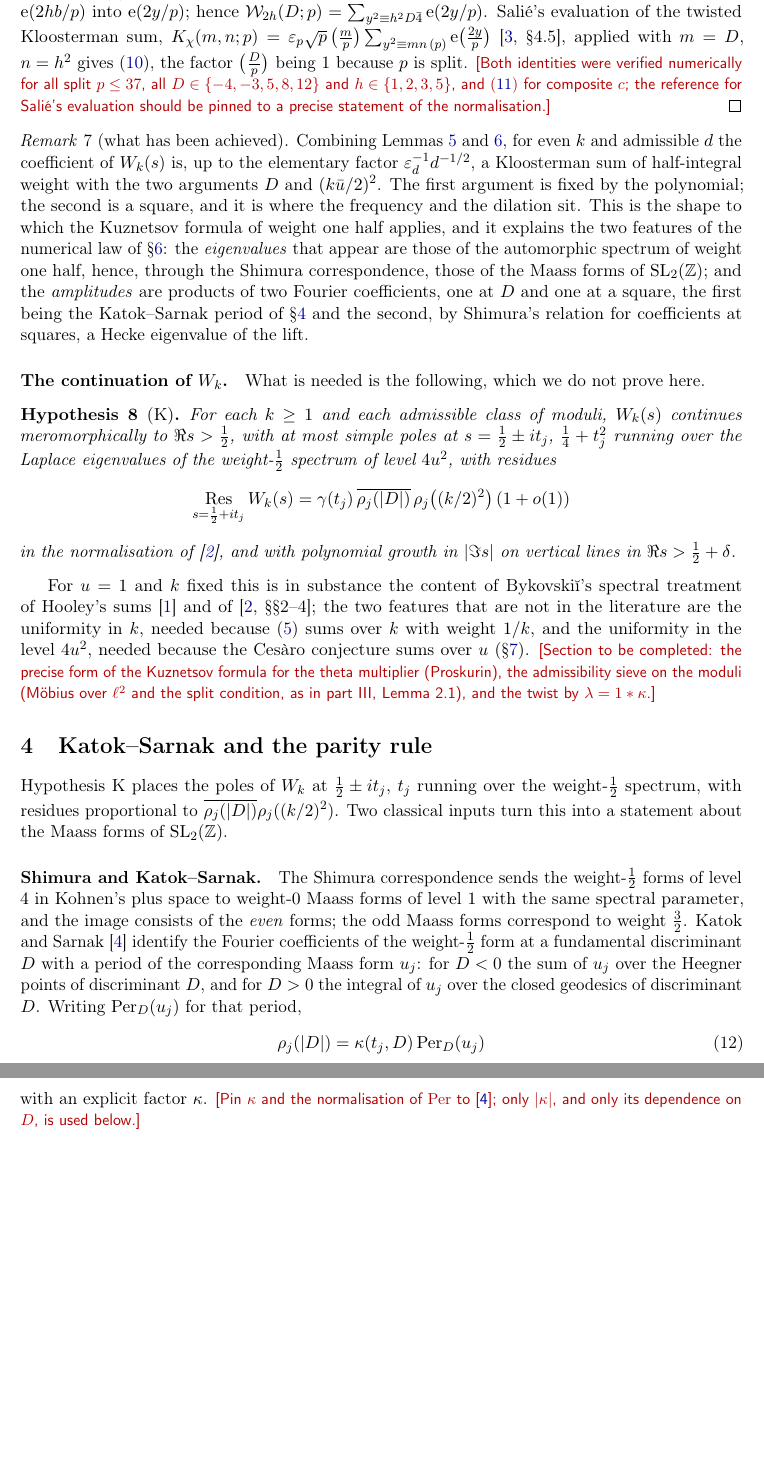
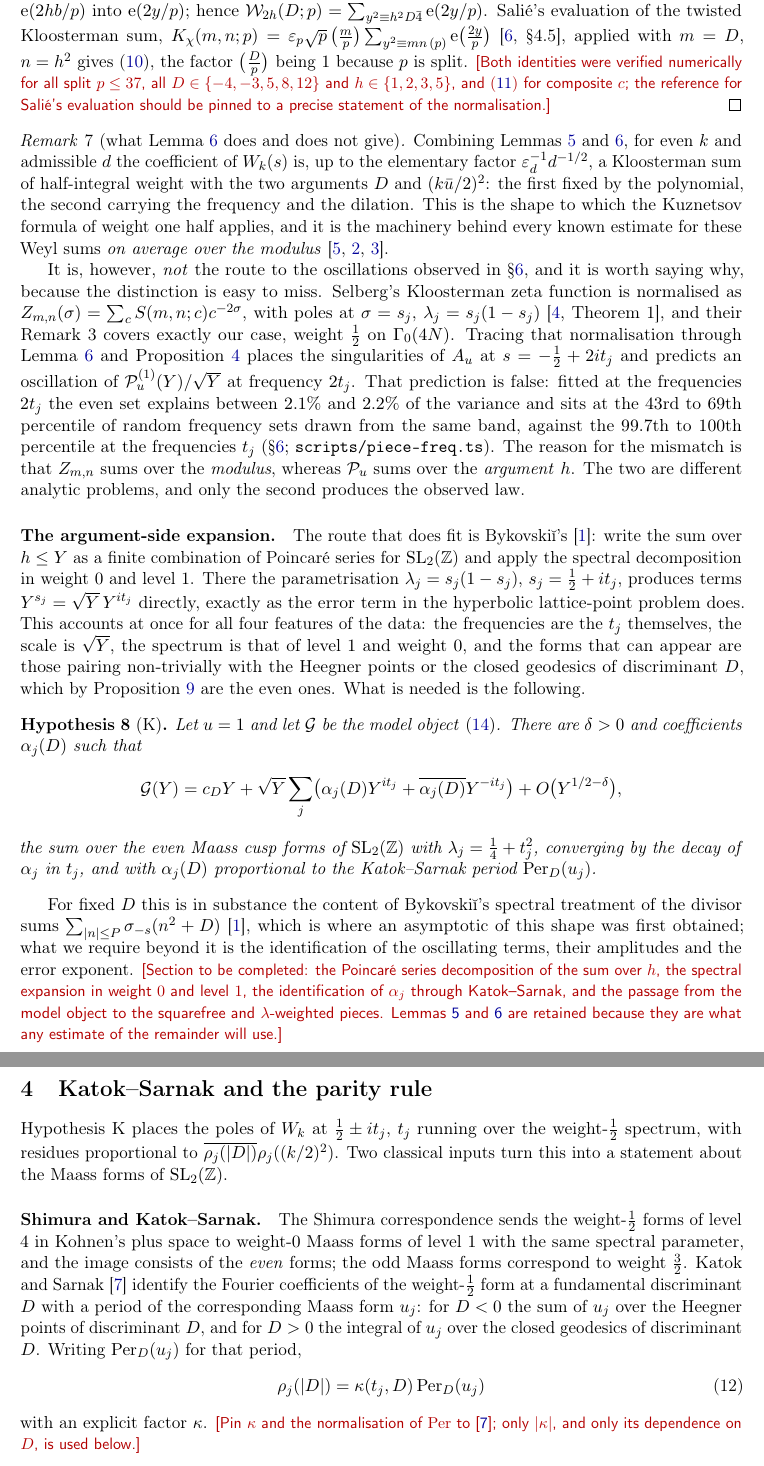
Before and after one commit to gewure/ulamnd, a LaTeX paper (research/paper-IV/main.tex): two parts of pages 6 and 7 of 10 before the commit and two parts of pages 6 and 7 of 11 after it, joined at a grey line, cut so that both start at the same text, the shorter picture padded with empty space. Compiled offline with pdfLaTeX.

Commit message:
Paper IV: Section 3 corrected. The Kloosterman-zeta-of-the-modulus route is stated and then refuted by its own numerical consequence (2t_j vs t_j); Hypothesis K restated for Bykovskii's argument-side expansion in weight 0 level 1, matching all four observed features
Co-Authored-By: Claude Opus 5 (1M context) <noreply@anthropic.com>

```diff
--- a/research/paper-IV/main.tex
+++ b/research/paper-IV/main.tex
@@ -301,37 +301,53 @@ $D\in\{-4,-3,5,8,12\}$ and $h\in\{1,2,3,5\}$, and~\eqref{eq:multiplicative} for
 Sali\'e's evaluation should be pinned to a precise statement of the normalisation.}
 \end{proof}
 
-\begin{remark}[what has been achieved]\label{rem:achieved}
-Combining Lemmas~\ref{lem:bridge} and~\ref{lem:salie}, for even $k$ and admissible $d$ the coefficient of
-$W_k(s)$ is, up to the elementary factor $\varepsilon_d^{-1}d^{-1/2}$, a Kloosterman sum of half-integral weight with
-the two arguments $D$ and $(k\bar u/2)^2$. The first argument is fixed by the polynomial; the second is a square, and
-it is where the frequency and the dilation sit. This is the shape to which the Kuznetsov formula of weight one half
-applies, and it explains the two features of the numerical law of \S\ref{sec:numerics}: the \emph{eigenvalues} that
-appear are those of the automorphic spectrum of weight one half, hence, through the Shimura correspondence, those of
-the Maass forms of $\mathrm{SL}_2(\Z)$; and the \emph{amplitudes} are products of two Fourier coefficients, one at
-$D$ and one at a square, the first being the Katok--Sarnak period of \S\ref{sec:ks} and the second, by Shimura's
-relation for coefficients at squares, a Hecke eigenvalue of the lift.
+\begin{remark}[what Lemma~\ref{lem:salie} does and does not give]\label{rem:achieved}
+Combining Lemmas~\ref{lem:bridge} and~\ref{lem:salie}, for even $k$ and admissible $d$ the coefficient of $W_k(s)$
+is, up to the elementary factor $\varepsilon_d^{-1}d^{-1/2}$, a Kloosterman sum of half-integral weight with the two
+arguments $D$ and $(k\bar u/2)^2$: the first fixed by the polynomial, the second carrying the frequency and the
+dilation. This is the shape to which the Kuznetsov formula of weight one half applies, and it is the machinery behind
+every known estimate for these Weyl sums \emph{on average over the modulus} \cite{Hooley1963,DFI1995,DFI2012}.
+
+It is, however, \emph{not} the route to the oscillations observed in \S\ref{sec:numerics}, and it is worth saying
+why, because the distinction is easy to miss. Selberg's Kloosterman zeta function is normalised as
+$Z_{m,n}(\sigma)=\sum_cS(m,n;c)c^{-2\sigma}$, with poles at $\sigma=s_j$, $\lambda_j=s_j(1-s_j)$
+\cite[Theorem~1]{GoldfeldSarnak1983}, and their Remark~3 covers exactly our case, weight $\tfrac12$ on
+$\Gamma_0(4N)$. Tracing that normalisation through Lemma~\ref{lem:salie} and Proposition~\ref{prop:mellin} places the
+singularities of $A_u$ at $s=-\tfrac12+2it_j$ and predicts an oscillation of $\mathcal P^{(1)}_u(Y)/\sqrt Y$ at
+frequency $2t_j$. That prediction is false: fitted at the frequencies $2t_j$ the even set explains between $2.1\%$
+and $2.2\%$ of the variance and sits at the $43$rd to $69$th percentile of random frequency sets drawn from the same
+band, against the $99.7$th to $100$th percentile at the frequencies $t_j$ (\S\ref{sec:numerics};
+\texttt{scripts/piece-freq.ts}). The reason for the mismatch is that $Z_{m,n}$ sums over the \emph{modulus}, whereas
+$\mathcal P_u$ sums over the \emph{argument} $h$. The two are different analytic problems, and only the second
+produces the observed law.
 \end{remark}
 
-\paragraph{The continuation of $W_k$.} What is needed is the following, which we do not prove here.
+\paragraph{The argument-side expansion.} The route that does fit is Bykovski\u\i's \cite{Bykovskii1984}: write the
+sum over $h\le Y$ as a finite combination of Poincar\'e series for $\mathrm{SL}_2(\Z)$ and apply the spectral
+decomposition in weight $0$ and level $1$. There the parametrisation $\lambda_j=s_j(1-s_j)$, $s_j=\tfrac12+it_j$,
+produces terms $Y^{s_j}=\sqrt Y\,Y^{it_j}$ directly, exactly as the error term in the hyperbolic lattice-point
+problem does. This accounts at once for all four features of the data: the frequencies are the $t_j$ themselves, the
+scale is $\sqrt Y$, the spectrum is that of level $1$ and weight $0$, and the forms that can appear are those pairing
+non-trivially with the Heegner points or the closed geodesics of discriminant $D$, which by
+Proposition~\ref{prop:parity} are the even ones. What is needed is the following.
 
 \begin{hypothesis}[K]\label{hyp:K}
-For each $k\ge1$ and each admissible class of moduli, $W_k(s)$ continues meromorphically to $\Re s>\tfrac12$, with at
-most simple poles at $s=\tfrac12\pm it_j$, $\tfrac14+t_j^2$ running over the Laplace eigenvalues of the weight-$\tfrac12$
-spectrum of level $4u^2$, with residues
+Let $u=1$ and let $\mathcal G$ be the model object~\eqref{eq:model}. There are $\delta>0$ and coefficients
+$\alpha_j(D)$ such that
 \[
-\operatorname*{Res}_{s=\frac12+it_j}W_k(s)=\gamma(t_j)\,\overline{\rho_j(|D|)}\,\rho_j\bigl((k/2)^2\bigr)\,(1+o(1))
+\mathcal G(Y)=c_DY+\sqrt Y\sum_{j}\bigl(\alpha_j(D)Y^{it_j}+\overline{\alpha_j(D)}Y^{-it_j}\bigr)+O\bigl(Y^{1/2-\delta}\bigr),
 \]
-in the normalisation of \cite{DFI2012}, and with polynomial growth in $|\Im s|$ on vertical lines in $\Re s>\tfrac12+\delta$.
+the sum over the even Maass cusp forms of $\mathrm{SL}_2(\Z)$ with $\lambda_j=\tfrac14+t_j^2$, converging by the decay
+of $\alpha_j$ in $t_j$, and with $\alpha_j(D)$ proportional to the Katok--Sarnak period $\mathrm{Per}_D(u_j)$.
 \end{hypothesis}
 
-For $u=1$ and $k$ fixed this is in substance the content of Bykovski\u\i's spectral treatment of Hooley's sums
-\cite{Bykovskii1984} and of \cite[\S\S2--4]{DFI2012}; the two features that are not in the literature are the
-uniformity in $k$, needed because~\eqref{eq:rieszweyl} sums over $k$ with weight $1/k$, and the uniformity in the
-level $4u^2$, needed because the Ces\`aro conjecture sums over $u$ (\S\ref{sec:uniformity}). \todo{Section to be
-completed: the precise form of the Kuznetsov formula for the theta multiplier (Proskurin), the admissibility sieve on
-the moduli (M\"obius over $\ell^2$ and the split condition, as in part~III, Lemma~2.1), and the twist by
-$\lambda=1*\kappa$.}
+For fixed $D$ this is in substance the content of Bykovski\u\i's spectral treatment of the divisor sums
+$\sum_{|n|\le P}\sigma_{-s}(n^2+D)$ \cite{Bykovskii1984}, which is where an asymptotic of this shape was first
+obtained; what we require beyond it is the identification of the oscillating terms, their amplitudes and the error
+exponent. \todo{Section to be completed: the Poincar\'e series decomposition of the sum over $h$, the spectral
+expansion in weight $0$ and level $1$, the identification of $\alpha_j$ through Katok--Sarnak, and the passage from
+the model object to the squarefree and $\lambda$-weighted pieces. Lemmas~\ref{lem:bridge} and~\ref{lem:salie} are
+retained because they are what any estimate of the remainder will use.}
 
 \section{Katok--Sarnak and the parity rule}\label{sec:ks}
 
```
Also changed, not shown: research/paper-IV/refs.bib (+17 -0 lines), research/paper-IV/main.pdf.
